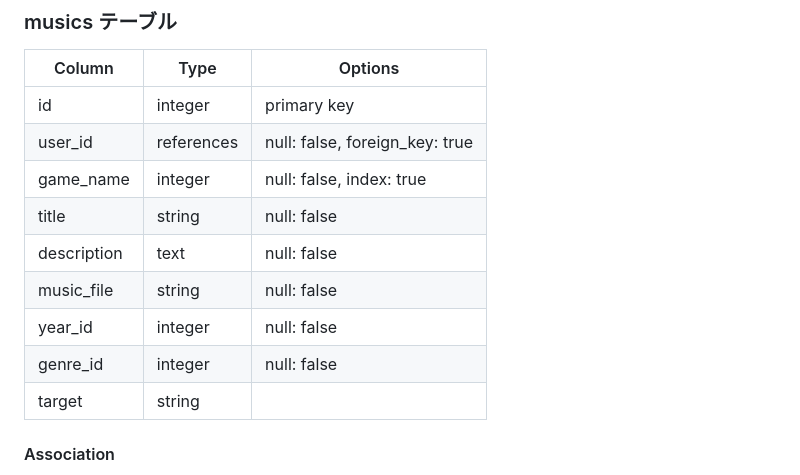
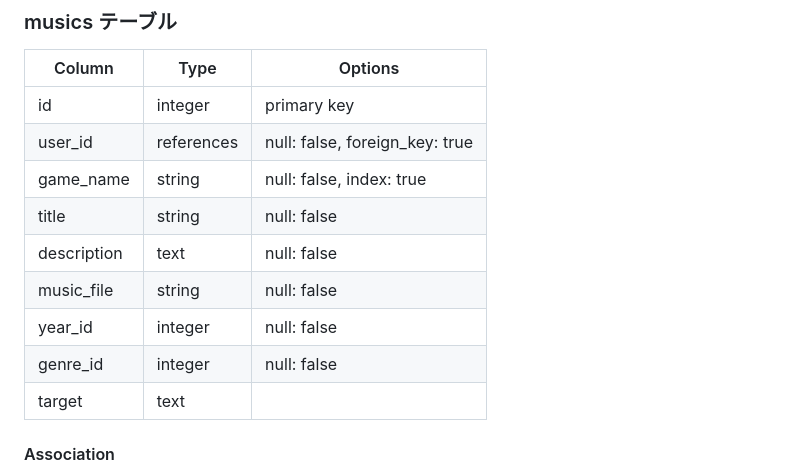
Before and after one commit to daitomoyumiharu/from8bit, a Markdown page: README.md, the part around the change. GitHub-like rendering.

Commit message:
REDMEのmusisモデル修正#2

```diff
--- a/README.md
+++ b/README.md
@@ -102,13 +102,13 @@ $ rails s
 | ---------------- | ---------- | ------------------------------ |
 | id               | integer    | primary key                    |
 | user_id          | references | null: false, foreign_key: true |
-| game_name        | integer    | null: false, index: true       |
+| game_name        | string     | null: false, index: true       |
 | title            | string     | null: false                    |
 | description      | text       | null: false                    |
 | music_file       | string     | null: false                    |
 | year_id          | integer    | null: false                    |
 | genre_id         | integer    | null: false                    |
-| target           | string     |                                |
+| target           | text       |                                |
 
 
 
```
